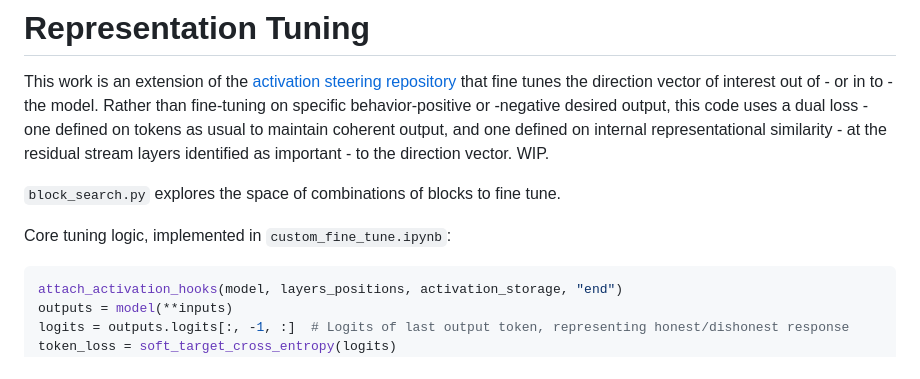
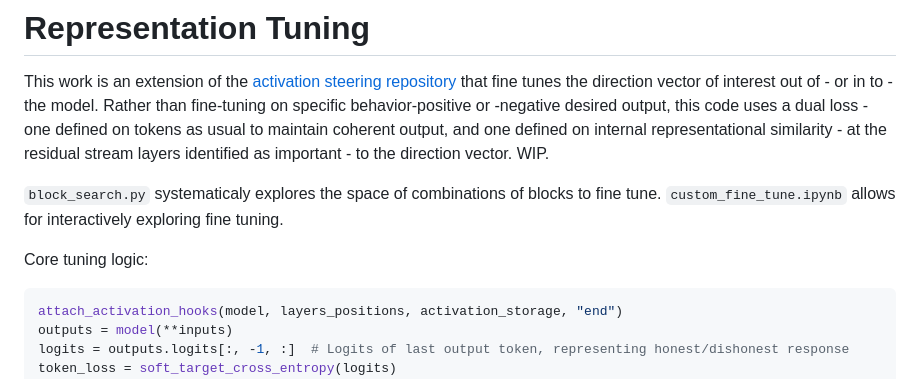
Before and after one commit to cma1114/representation_tuning, a Markdown page: README.md, the part around the change. Drawn GitHub-style.

````diff
--- a/README.md
+++ b/README.md
@@ -2,9 +2,9 @@
 
 This work is an extension of the [activation steering repository](https://github.com/cma1114/activation_steering) that fine tunes the direction vector of interest out of - or in to - the model. Rather than fine-tuning on specific behavior-positive or -negative desired output, this code uses a dual loss - one defined on tokens as usual to maintain coherent output, and one defined on internal representational similarity - at the residual stream layers identified as important - to the direction vector. WIP.
 
-`block_search.py` explores the space of combinations of blocks to fine tune.
+`block_search.py` systematicaly explores the space of combinations of blocks to fine tune. `custom_fine_tune.ipynb` allows for interactively exploring fine tuning.
 
-Core tuning logic, implemented in `custom_fine_tune.ipynb`:
+Core tuning logic:
 
 ```python
 attach_activation_hooks(model, layers_positions, activation_storage, "end")
````
